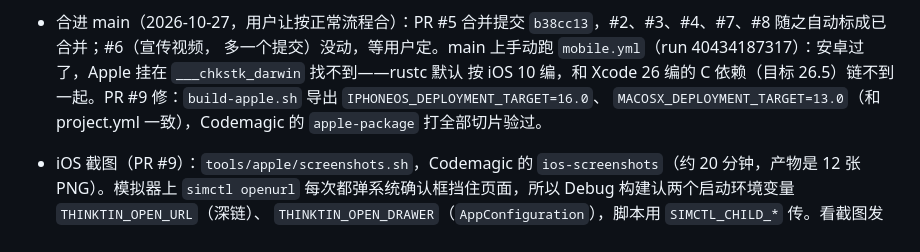
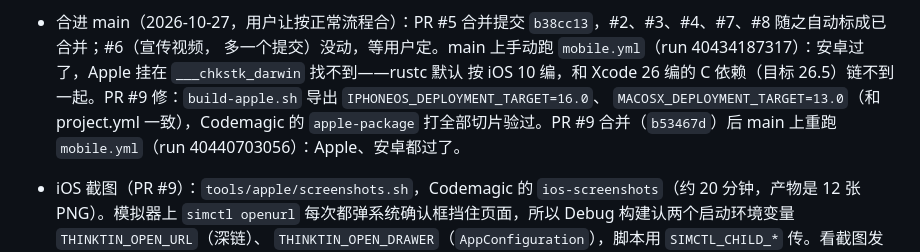
Before and after one commit to thinktin/Thinktin-Rust, a Markdown page: docs/progress/claude-determined-lovelace-vn0j5h.md, the part around the change. Drawn GitHub-style.

Commit message:
Docs: mobile.yml passes on main after PR #9
Co-Authored-By: Claude Opus 5.5 <noreply@anthropic.com>
Claude-Session: https://claude.ai/code/session_01JYVuTJTo78Zrenhct8Bkw5

```diff
--- a/docs/progress/claude-determined-lovelace-vn0j5h.md
+++ b/docs/progress/claude-determined-lovelace-vn0j5h.md
@@ -145,7 +145,8 @@ P1 后端核心（M1–M9）和 P2 里能在代码层面完成的包都做完了
 - 合进 main（2026-10-27，用户让按正常流程合）：PR #5 合并提交 `b38cc13`，#2、#3、#4、#7、#8 随之自动标成已合并；#6（宣传视频，
   多一个提交）没动，等用户定。main 上手动跑 `mobile.yml`（run 40434187317）：安卓过了，Apple 挂在 `___chkstk_darwin` 找不到——rustc 默认
   按 iOS 10 编，和 Xcode 26 编的 C 依赖（目标 26.5）链不到一起。PR #9 修：`build-apple.sh` 导出 `IPHONEOS_DEPLOYMENT_TARGET=16.0`、
-  `MACOSX_DEPLOYMENT_TARGET=13.0`（和 project.yml 一致），Codemagic 的 `apple-package` 打全部切片验过。
+  `MACOSX_DEPLOYMENT_TARGET=13.0`（和 project.yml 一致），Codemagic 的 `apple-package` 打全部切片验过。PR #9 合并（`b53467d`）后
+  main 上重跑 `mobile.yml`（run 40440703056）：Apple、安卓都过了。
 - iOS 截图（PR #9）：`tools/apple/screenshots.sh`，Codemagic 的 `ios-screenshots`（约 20 分钟，产物是 12 张 PNG）。模拟器上
   `simctl openurl` 每次都弹系统确认框挡住页面，所以 Debug 构建认两个启动环境变量 `THINKTIN_OPEN_URL`（深链）、
   `THINKTIN_OPEN_DRAWER`（`AppConfiguration`），脚本用 `SIMCTL_CHILD_*` 传。看截图发现的小毛病（没改）：首页上滑出去的消息
```
